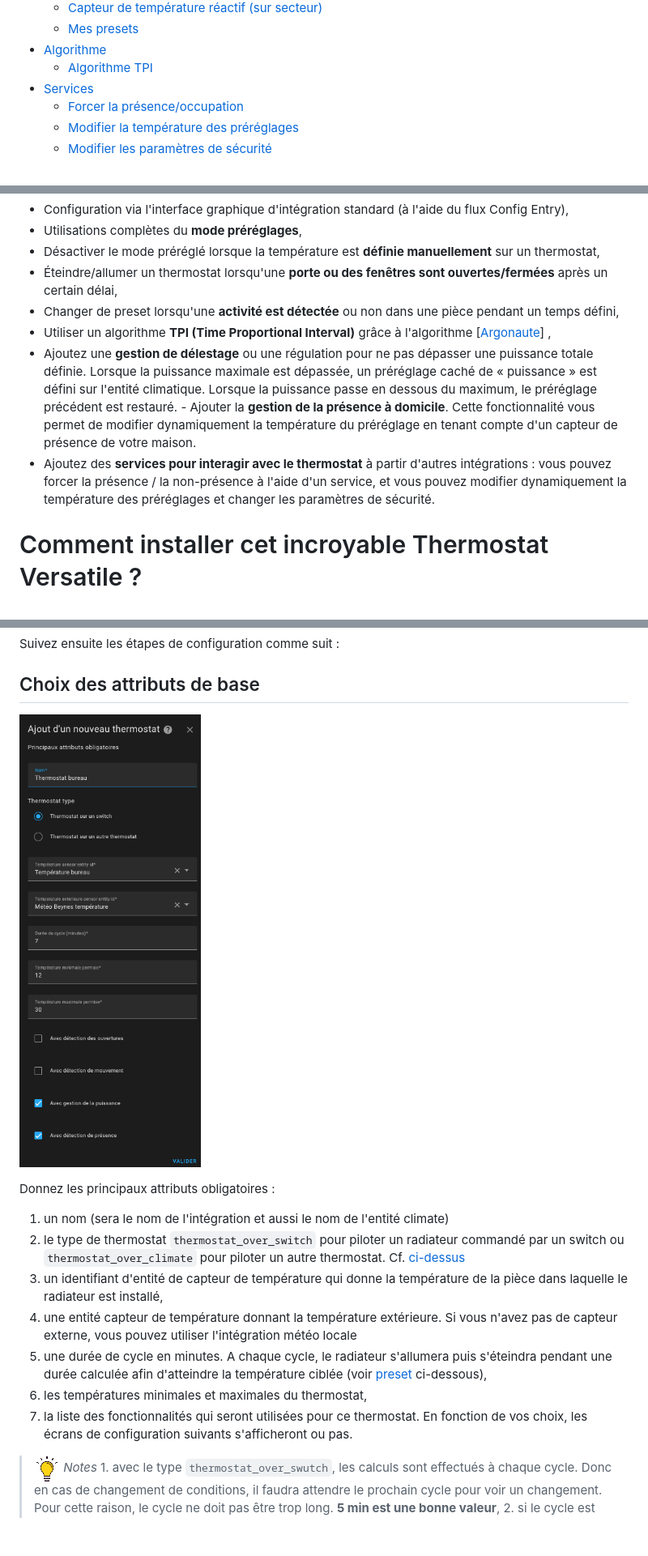
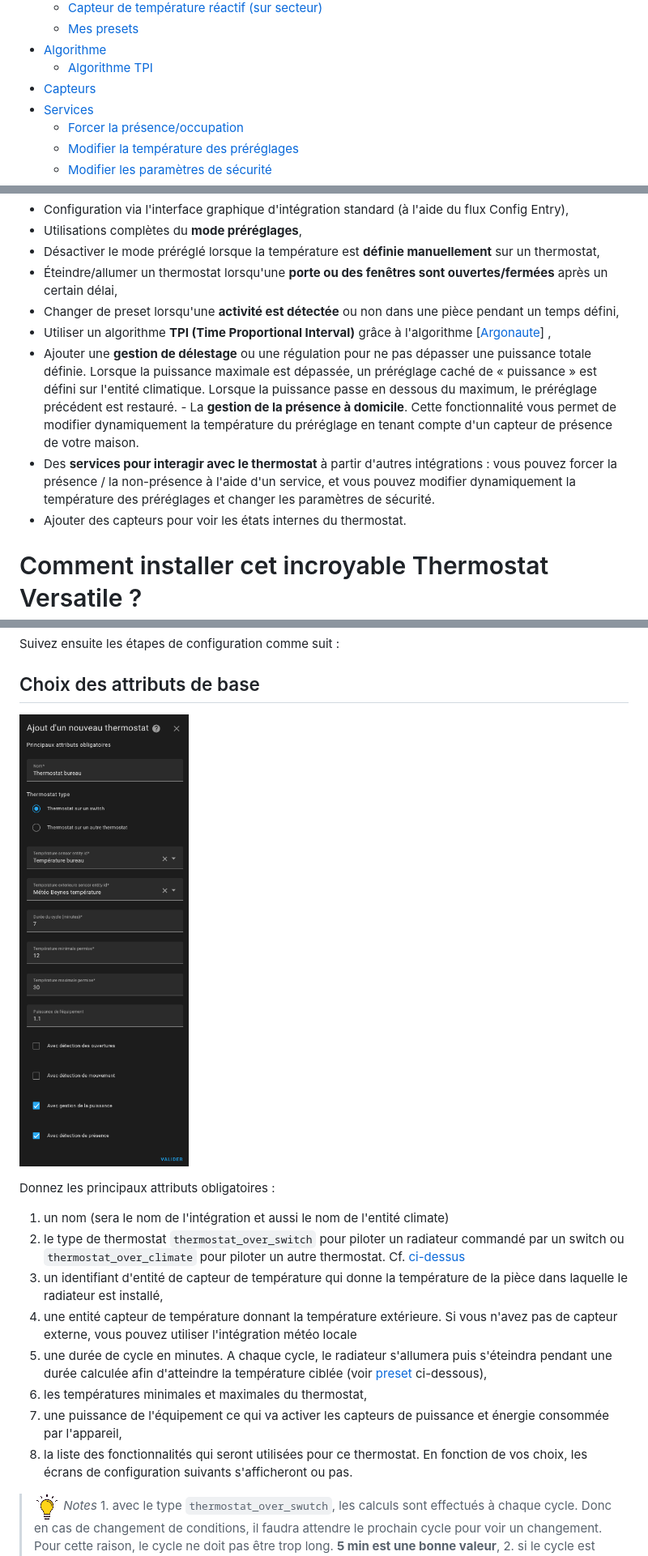
Before and after one commit to jmcollin78/versatile_thermostat, a Markdown page: README-fr.md, 3 parts joined by grey strips. Shown at 81% size. Drawn GitHub-style; pictures changed too: images/config-main.png; blank space fills up the shorter version.

````diff
--- a/README-fr.md
+++ b/README-fr.md
@@ -30,6 +30,7 @@
   - [Mes presets](#mes-presets)
 - [Algorithme](#algorithme)
   - [Algorithme TPI](#algorithme-tpi)
+- [Capteurs](#capteurs)
 - [Services](#services)
   - [Forcer la présence/occupation](#forcer-la-présenceoccupation)
   - [Modifier la température des préréglages](#modifier-la-température-des-préréglages)
@@ -73,9 +74,10 @@ Ce composant nommé __Versatile thermostat__ gère les cas d'utilisation suivant
 - Éteindre/allumer un thermostat lorsqu'une **porte ou des fenêtres sont ouvertes/fermées** après un certain délai,
 - Changer de preset lorsqu'une **activité est détectée** ou non dans une pièce pendant un temps défini,
 - Utiliser un algorithme **TPI (Time Proportional Interval)** grâce à l'algorithme [[Argonaute](https://forum.hacf.fr/u/argonaute/summary)] ,
-- Ajoutez une **gestion de délestage** ou une régulation pour ne pas dépasser une puissance totale définie. Lorsque la puissance maximale est dépassée, un préréglage caché de « puissance » est défini sur l'entité climatique. Lorsque la puissance passe en dessous du maximum, le préréglage précédent est restauré.
-- Ajouter la **gestion de la présence à domicile**. Cette fonctionnalité vous permet de modifier dynamiquement la température du préréglage en tenant compte d'un capteur de présence de votre maison.
-- Ajoutez des **services pour interagir avec le thermostat** à partir d'autres intégrations : vous pouvez forcer la présence / la non-présence à l'aide d'un service, et vous pouvez modifier dynamiquement la température des préréglages et changer les paramètres de sécurité.
+- Ajouter une **gestion de délestage** ou une régulation pour ne pas dépasser une puissance totale définie. Lorsque la puissance maximale est dépassée, un préréglage caché de « puissance » est défini sur l'entité climatique. Lorsque la puissance passe en dessous du maximum, le préréglage précédent est restauré.
+- La **gestion de la présence à domicile**. Cette fonctionnalité vous permet de modifier dynamiquement la température du préréglage en tenant compte d'un capteur de présence de votre maison.
+- Des **services pour interagir avec le thermostat** à partir d'autres intégrations : vous pouvez forcer la présence / la non-présence à l'aide d'un service, et vous pouvez modifier dynamiquement la température des préréglages et changer les paramètres de sécurité.
+- Ajouter des capteurs pour voir les états internes du thermostat.
 
 # Comment installer cet incroyable Thermostat Versatile ?
 
@@ -121,7 +123,8 @@ Donnez les principaux attributs obligatoires :
 5. une entité capteur de température donnant la température extérieure. Si vous n'avez pas de capteur externe, vous pouvez utiliser l'intégration météo locale
 6. une durée de cycle en minutes. A chaque cycle, le radiateur s'allumera puis s'éteindra pendant une durée calculée afin d'atteindre la température ciblée (voir [preset](#configure-the-preset-temperature) ci-dessous),
 7. les températures minimales et maximales du thermostat,
-8. la liste des fonctionnalités qui seront utilisées pour ce thermostat. En fonction de vos choix, les écrans de configuration suivants s'afficheront ou pas.
+8. une puissance de l'équipement ce qui va activer les capteurs de puissance et énergie consommée par l'appareil,
+9. la liste des fonctionnalités qui seront utilisées pour ce thermostat. En fonction de vos choix, les écrans de configuration suivants s'afficheront ou pas.
 
 > ![Astuce](https://github.com/jmcollin78/versatile_thermostat/blob/main/images/tips.png?raw=true) _*Notes*_
       1. avec le type ```thermostat_over_swutch```, les calculs sont effectués à chaque cycle. Donc en cas de changement de conditions, il faudra attendre le prochain cycle pour voir un changement. Pour cette raison, le cycle ne doit pas être trop long. **5 min est une bonne valeur**,
````
Also changed, not shown: other parts of README-fr.md (+50 -11 lines), README.md (+53 -12 lines), images/config-power.png, images/custom-css-thermostat.png (added), images/thermostat-sensors.png (added).
